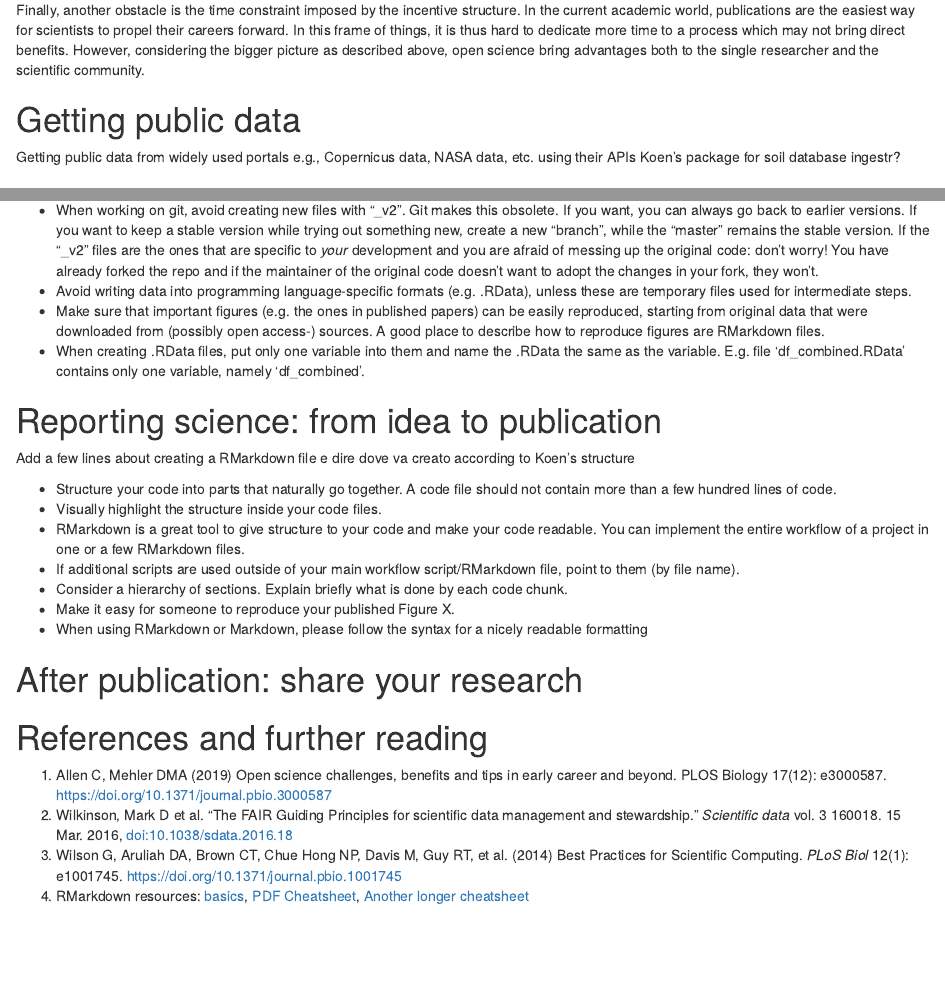
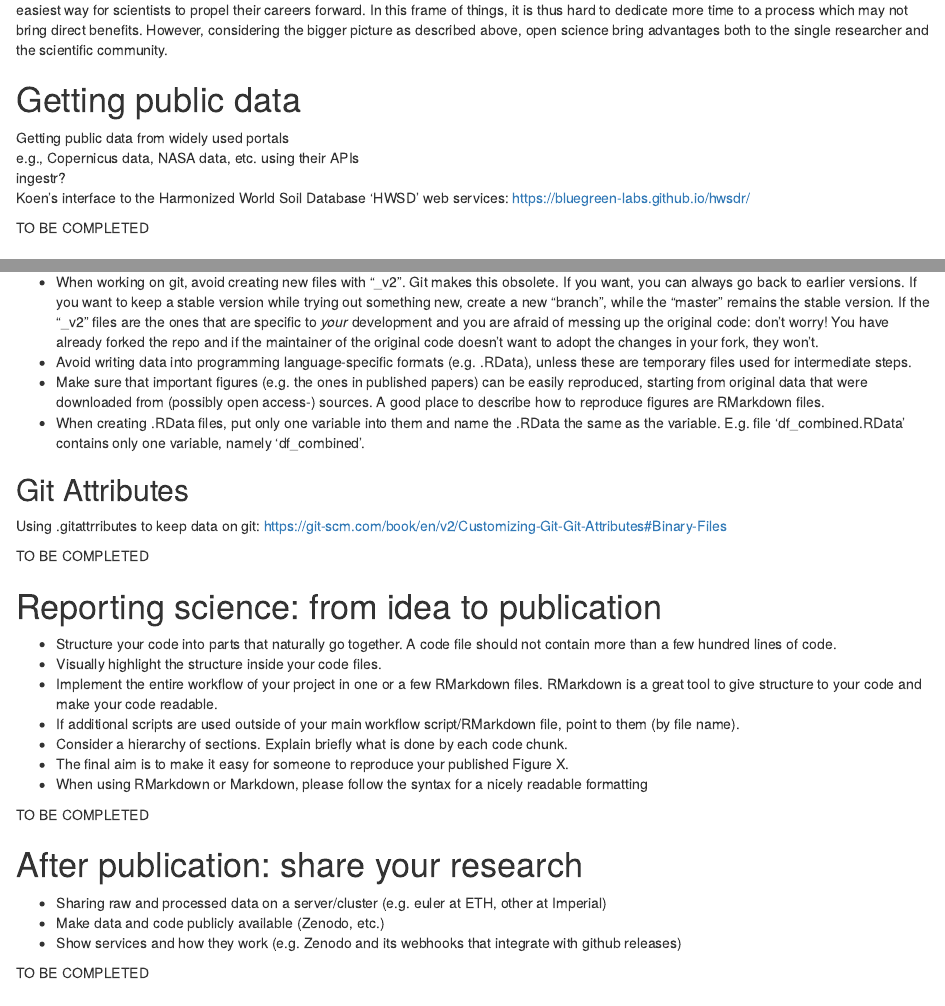
Before and after one commit to geco-bern/esds_book, an R Markdown document (add_material/open_science_practice.Rmd): the page in a window 1100 px wide, from 1220 px down before the commit and from 1280 px down after it, and a second part further down, joined at a grey line. The pictures show the output file add_material/open_science_practice.html that the author committed with the source, opened offline.

Commit message:
reformatted

```diff
--- a/add_material/open_science_practice.Rmd
+++ b/add_material/open_science_practice.Rmd
@@ -23,20 +23,26 @@ Open Science refers to the effort to make scientific research available to the p
 
 The transition to open science of the past few years has been motivated by a "reproducibility crisis", i.e. the failure to replicate scientific results. Recent evidence has found that less than half of scientific findings may not be reliable. Practicing open science offers a solution to this problem as well, as sharing materials and data eases the replication of original studies by other scientists.
 Open science is made possible by **open data**, i.e. when the data itself freely accessible to the public. Policies enabling open data allow researchers to innovate starting from existing knowledge. Other essential benefits for scientists include reputational gains, increased chances of publication, and a broader increase in the reliability of research, as it entails a meticulous verification of scientific results. This in turn boosts citizens' trust in science, which also leads to a more active participation in studies and experiments.
+
 The revolution of open science is not relegated to the academic world alone. The entire society is virtually a consumer of Science: from the computer you're reading this article on, to the vaccines that are taking the world out of the current pandemic.
+
 Another key advantage of scientific results being accessible without a fee is that literally anyone on the planet can benefit from them, regardless of their location or economic situation. This is especially important for the scientific community in developing countries. In the end, open science speeds up the circulation of new information and helps generate solutions to the current great challenges. As Isaac Newton said in his 1675 letter: "If I have seen further it is by standing on the shoulders of Giants."
 Last but not least, making your code, data and methods available, you are creating more citable items per every published project. This will grant more visibility to your research, as well as possibly increasing the total number of times your work get referenced. It can trigger new collaborations and help building the final impact of your research.
 
 ## What are the major obstacles
 One could argue that what stated above must lay at the foundation of Science. However, there are some drawbacks that have been hindering the development of open science. These trace back to when journals were still in paper format, and storing and sharing materials and data was difficult. Luckily for us, technology is making it easier for us to practice open science.
+
 Another problem is that journal articles are basically a summary of long months (and sometimes years) of research. This means that in the final report, some part of it must be neglected, for the sake of brevity. Sometimes, the revision process itself does not check the primary data and materials. Moreover, by experience, papers with a clean story and clear results tend to be published more easily. This has pushed scientists to disregard studies that did not bring such results. But in the end, this phenomenon causes a impoverishment of science, as other scientists can benefit from those "failed" attempts. Being fully transparent is thus an opportunity to foster critical thinking too, as real data can (very) often be chaotic.
+
 Finally, another obstacle is the time constraint imposed by the current incentive structure. In the current academic world, publications are the easiest way for scientists to propel their careers forward. In this frame of things, it is thus hard to dedicate more time to a process which may not bring direct benefits. However, considering the bigger picture as described above, open science bring advantages both to the single researcher and the scientific community.
 
 # Getting public data
 Getting public data from widely used portals
 e.g., Copernicus data, NASA data, etc. using their APIs
-Koen’s package for soil database
 ingestr?
+Koen’s interface to the Harmonized World Soil Database ‘HWSD’ web services: https://bluegreen-labs.github.io/hwsdr/
+
+TO BE COMPLETED
 
 # Structure of the project directory
 ## In a nutshell
@@ -78,18 +84,28 @@ A good habit is to copy figures produced by the workflow script to a separate di
 - Make sure that important figures (e.g. the ones in published papers) can be easily reproduced, starting from original data that were downloaded from (possibly open access-) sources. A good place to describe how to reproduce figures are RMarkdown files.
 - When creating .RData files, put only one variable into them and name the .RData the same as the variable. E.g. file ‘df_combined.RData' contains only one variable, namely ‘df_combined’.
 
+## Git Attributes
+Using .gitattrributes to keep data on git: https://git-scm.com/book/en/v2/Customizing-Git-Git-Attributes#Binary-Files
+
+TO BE COMPLETED
+
 # Reporting science: from idea to publication
-Add a few lines about creating a RMarkdown file e dire dove va creato according to Koen's structure
-
 - Structure your code into parts that naturally go together. A code file should not contain more than a few hundred lines of code.
 - Visually highlight the structure inside your code files.
-- RMarkdown is a great tool to give structure to your code and make your code readable. You can implement the entire workflow of a project in one or a few RMarkdown files.
+- Implement the entire workflow of your project in one or a few RMarkdown files.  RMarkdown is a great tool to give structure to your code and make your code readable.
 - If additional scripts are used outside of your main workflow script/RMarkdown file, point to them (by file name).
 - Consider a hierarchy of sections. Explain briefly what is done by each code chunk.
-- Make it easy for someone to reproduce your published Figure X.
+- The final aim is to make it easy for someone to reproduce your published Figure X.
 - When using RMarkdown or Markdown, please follow the syntax for a nicely readable formatting
 
+TO BE COMPLETED
+
 # After publication: share your research
+- Sharing raw and processed data on a server/cluster (e.g. euler at ETH, other at Imperial)
+- Make data and code publicly available (Zenodo, etc.)
+- Show services and how they work (e.g. Zenodo and its webhooks that integrate with github releases)
+
+TO BE COMPLETED
 
 # References and further reading
 1. Allen C, Mehler DMA (2019) Open science challenges, benefits and tips in early career and beyond. PLOS Biology 17(12): e3000587. https://doi.org/10.1371/journal.pbio.3000587
```
Also changed, not shown: add_material/open_science_practice.html.
